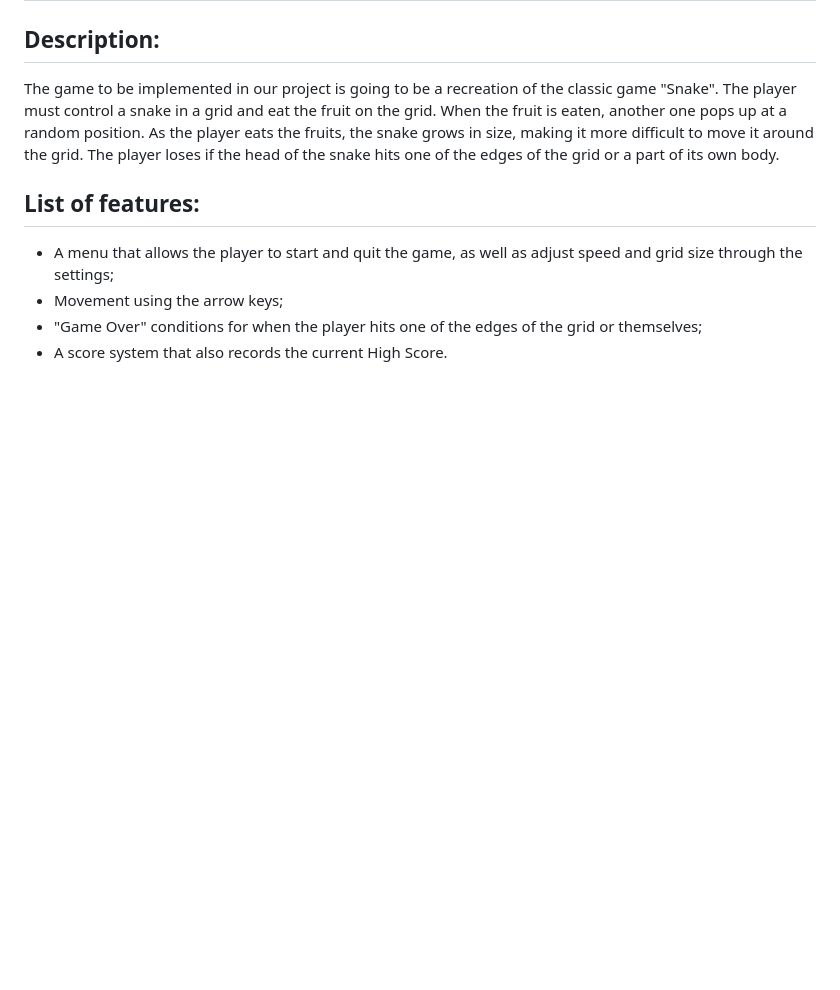
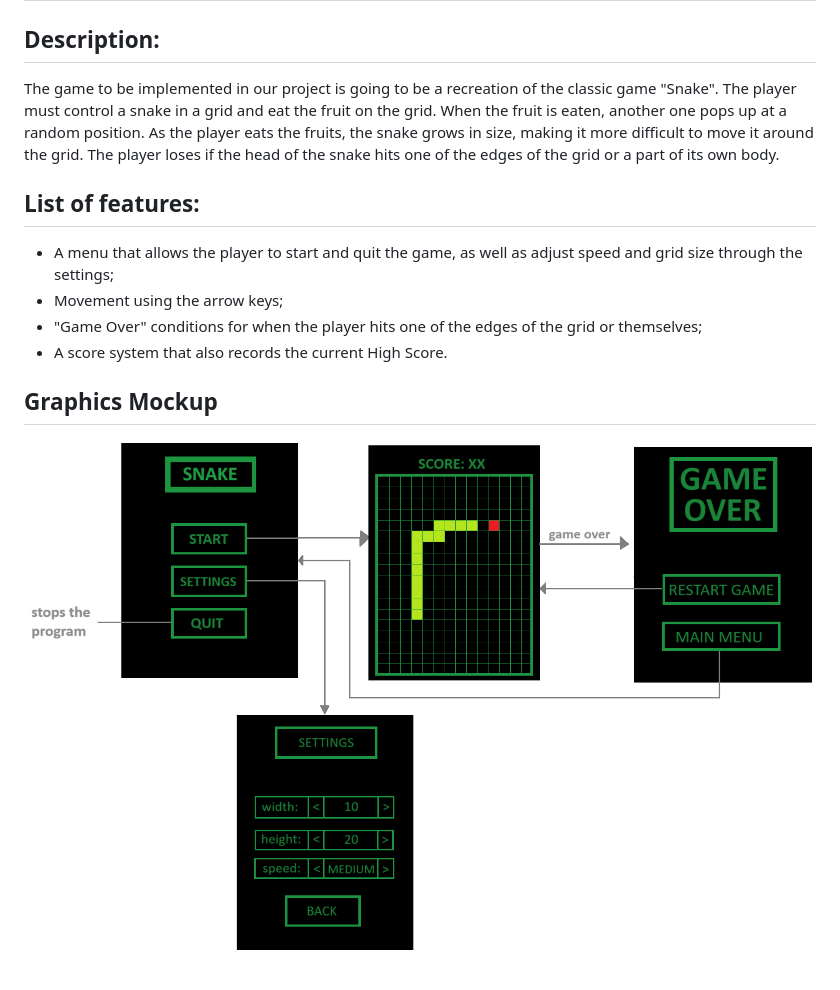
Before and after one commit to diogovenade/ldts-snake, a Markdown page: README.md, the part around the change. Rendered like a GitHub page; pictures changed too: docs/image.png (added); blank space fills up the shorter version.

Commit message:
added image to readme

```diff
--- a/README.md
+++ b/README.md
@@ -8,3 +8,6 @@ The game to be implemented in our project is going to be a recreation of the cla
 - Movement using the arrow keys;
 - "Game Over" conditions for when the player hits one of the edges of the grid or themselves;
 - A score system that also records the current High Score.
+
+## Graphics Mockup
+![Graphics Mockup](docs/image.png)
```
